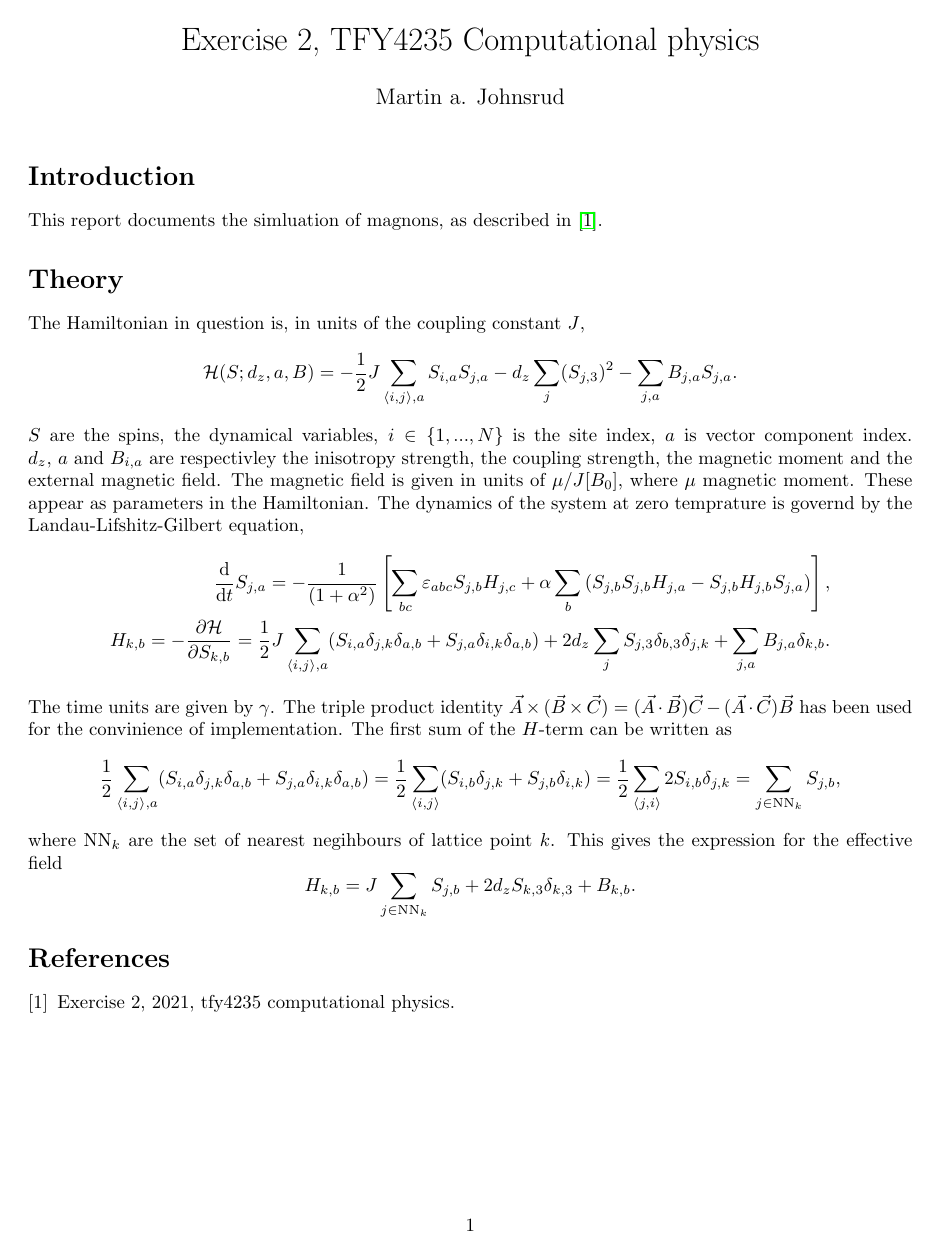
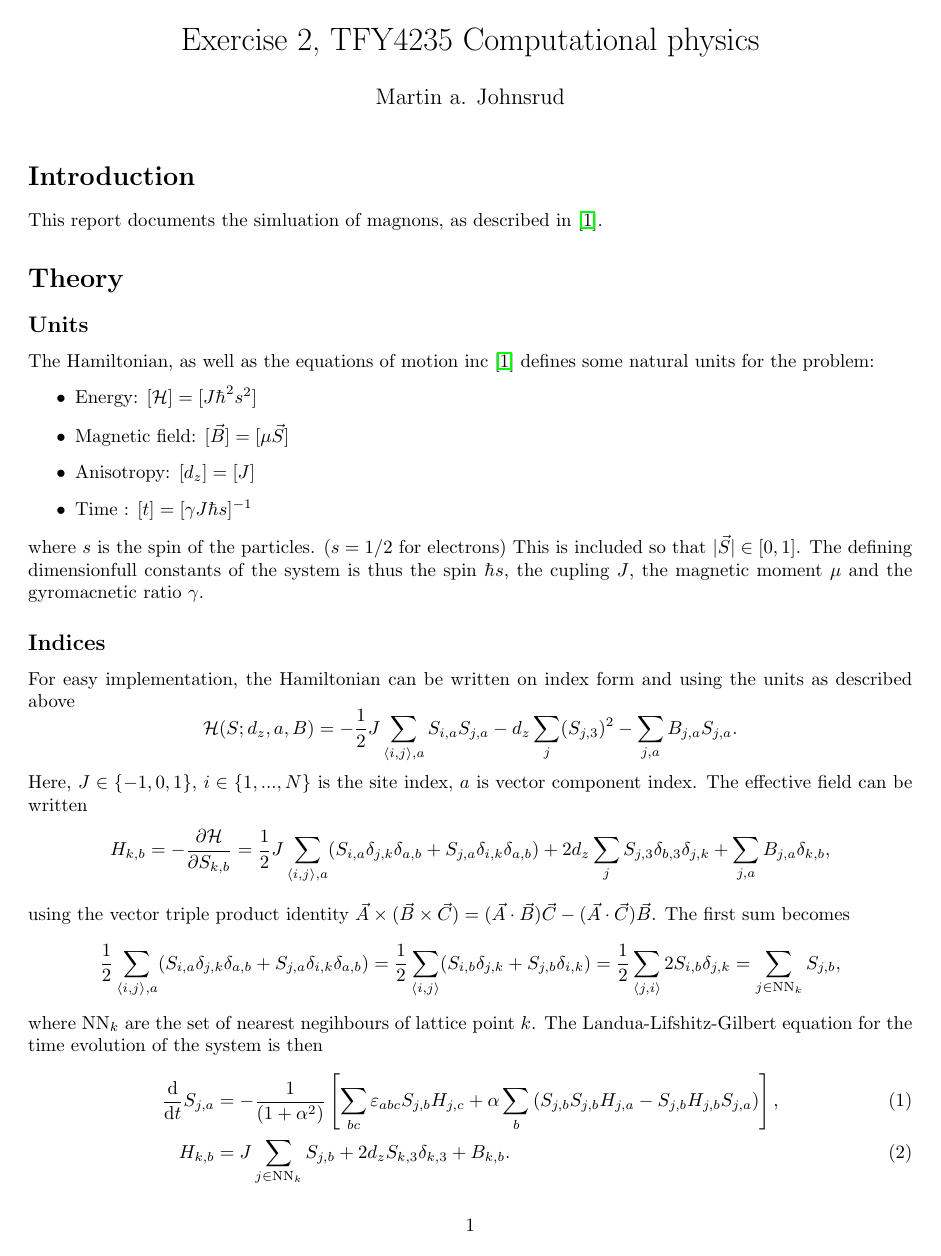
Before and after one commit to martkjoh/Exercises_CompPhys, a LaTeX document (ex2/report/report.tex): the whole page before the commit and page 1 of 2 after it. Compiled offline with pdfLaTeX.

Commit message:
written some report

```diff
--- a/ex2/report/report.tex
+++ b/ex2/report/report.tex
@@ -20,20 +20,30 @@
     This report documents the simluation of magnons, as described in~\cite{exercise}.
 
     \section*{Theory}
-    The Hamiltonian in question is, in units of the coupling constant $J$,
+    \subsection*{Units}
+    The Hamiltonian, as well as the equations of motion inc \cite{exercise} defines some natural units for the problem:
+    \begin{itemize}
+        \item Energy: $[\mathcal H] = [J \hbar^2 s^2]$
+        \item Magnetic field: $[\vec B] = [\mu \vec S ]$
+        \item Anisotropy: $[d_z] = [J]$
+        \item Time : $[t] = [\gamma J \hbar s]^{-1}$
+    \end{itemize}
+     where $s$ is the spin of the particles. ($s=1/2$ for electrons) This is included so that $|\vec S|\in[0, 1]$. The defining dimensionfull constants of the system is thus the spin $\hbar s$, the cupling $J$, the magnetic moment $\mu$ and the gyromacnetic ratio $\gamma$.
+    \subsection*{Indices}
+    For easy implementation, the Hamiltonian can be written on index form and using the units as described above
     \begin{equation*}
         \mathcal{H}(S; d_z, a, B) = -\frac{1}{2} J \sum_{\langle i, j \rangle, a} S_{i, a} S_{j, a} - d_z \sum_{j} (S_{j,3})^2 -  \sum_{j, a} B_{j, a} S_{j,a}.
     \end{equation*}
-    $S$ are the spins, the dynamical variables, $i\in\{1, ..., N\}$ is the site index, $a$ is vector component index. $d_z, \, a$ and $B_{i, a}$ are respectivley the inisotropy strength, the coupling strength, the magnetic moment and the external magnetic field. The magnetic field is given in units of $\mu/J[B_0]$, where $\mu$ magnetic moment. These appear as parameters in the Hamiltonian. The dynamics of the system at zero temprature is governd by the Landau-Lifshitz-Gilbert equation,
+    Here, $J\in\{-1, 0, 1\}$, $i\in\{1, ..., N\}$ is the site index, $a$ is vector component index. The effective field can be written
     \begin{align*}
-        \dv{t} S_{j, a} = - \frac{1}{(1 + \alpha^2)}\left[\sum_{b c}\varepsilon_{abc}S_{j, b}H_{j,c} + \alpha \sum_{b}\left(S_{j, b}S_{j, b}H_{j, a} - S_{j, b}H_{j, b}S_{j, a}\right)\right], \\
-        H_{k, b} = - \pdv{\mathcal{H}}{S_{k, b}} = \frac{1}{2} J \sum_{\langle i, j \rangle, a} (S_{i, a}\delta_{j,k}\delta_{a, b} + S_{j, a}\delta_{i,k}\delta_{a, b}) + 2 d_z \sum_{j} S_{j,3} \delta_{b, 3}\delta_{j, k} +  \sum_{j, a} B_{j, a} \delta_{k,b}.
+        H_{k, b} = - \pdv{\mathcal{H}}{S_{k, b}} = \frac{1}{2} J \sum_{\langle i, j \rangle, a} (S_{i, a}\delta_{j,k}\delta_{a, b} + S_{j, a}\delta_{i,k}\delta_{a, b}) + 2 d_z \sum_{j} S_{j,3} \delta_{b, 3}\delta_{j, k} +  \sum_{j, a} B_{j, a} \delta_{k,b},
     \end{align*}
-    The time units are given by $\gamma$. The triple product identity $\vec A \times (\vec B \times \vec C) = (\vec A \cdot \vec B) \vec C - (\vec A \cdot \vec C) \vec B$ has been used for the convinience of implementation. The first sum of the $H$-term can be written as
+    using the vector triple product identity $\vec A \times (\vec B \times \vec C) = (\vec A \cdot \vec B) \vec C - (\vec A \cdot \vec C) \vec B$. The first sum becomes
     \begin{equation*}
         \frac{1}{2}\sum_{\langle i, j \rangle, a} (S_{i, a}\delta_{j,k}\delta_{a, b} + S_{j, a}\delta_{i,k}\delta_{a, b}) = \frac{1}{2}\sum_{\langle i, j \rangle} (S_{i, b}\delta_{j,k} + S_{j, b}\delta_{i,k}) = \frac{1}{2}\sum_{\langle j, i \rangle} 2S_{i, b} \delta_{j, k} = \sum_{j \in \mathrm{NN}_k} S_{j, b},
     \end{equation*}
-    where $\mathrm{NN}_k$ are the set of nearest negihbours of lattice point $k$. This gives the expression for the effective field
-    \begin{equation*}
-        H_{k, b} = J\sum_{j \in \mathrm{NN}_k} S_{j, b} + 2d_z S_{k, 3} \delta_{k, 3} +  B_{k, b}.
-    \end{equation*}
+    where $\mathrm{NN}_k$ are the set of nearest negihbours of lattice point $k$. The Landua-Lifshitz-Gilbert equation for the time evolution of the system is then
+    \begin{align}
+        \dv{t} S_{j, a} &= - \frac{1}{(1 + \alpha^2)}\left[\sum_{b c}\varepsilon_{abc}S_{j, b}H_{j,c} + \alpha \sum_{b}\left(S_{j, b}S_{j, b}H_{j, a} - S_{j, b}H_{j, b}S_{j, a}\right)\right], \label{LLG} \\
+        H_{k, b} &= J\sum_{j \in \mathrm{NN}_k} S_{j, b} + 2d_z S_{k, 3} \delta_{k, 3} +  B_{k, b}. \label{effective field}
+    \end{align}
```
Also changed, not shown: ex2/report/report.pdf, ex2/report/report.tex (8 more changed lines).
